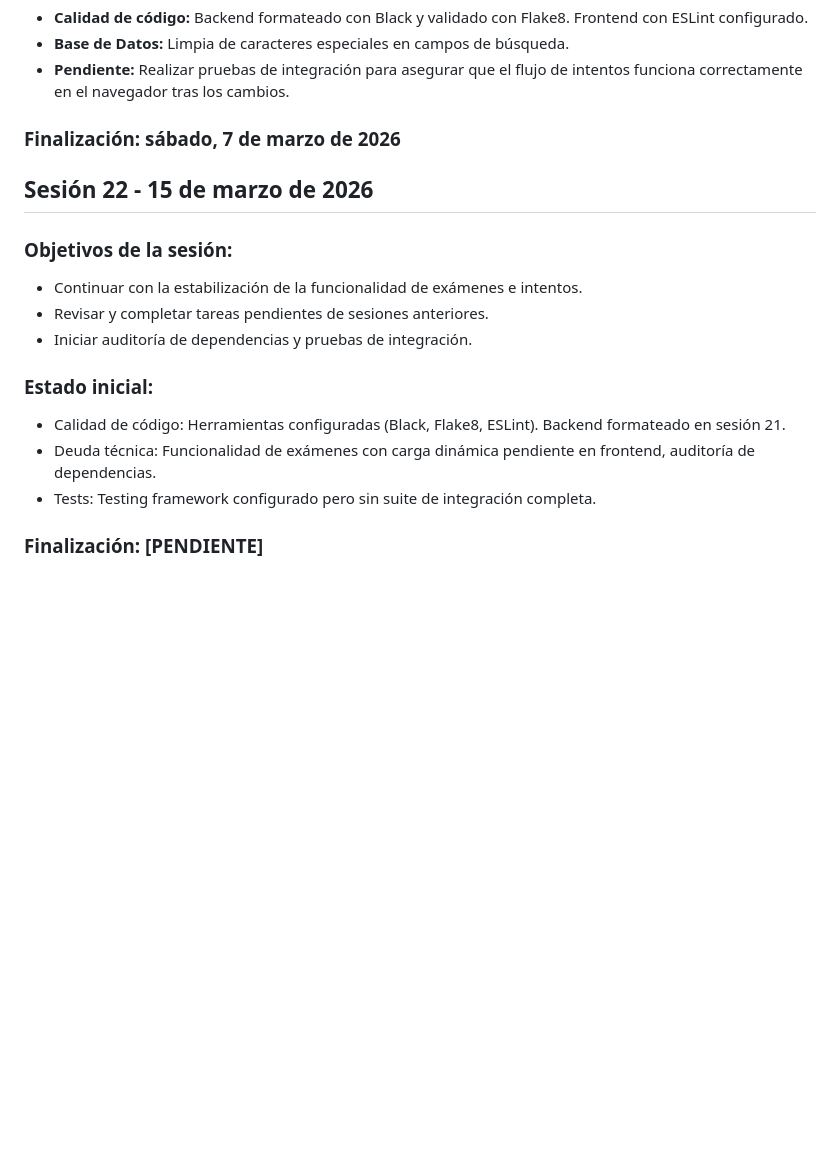
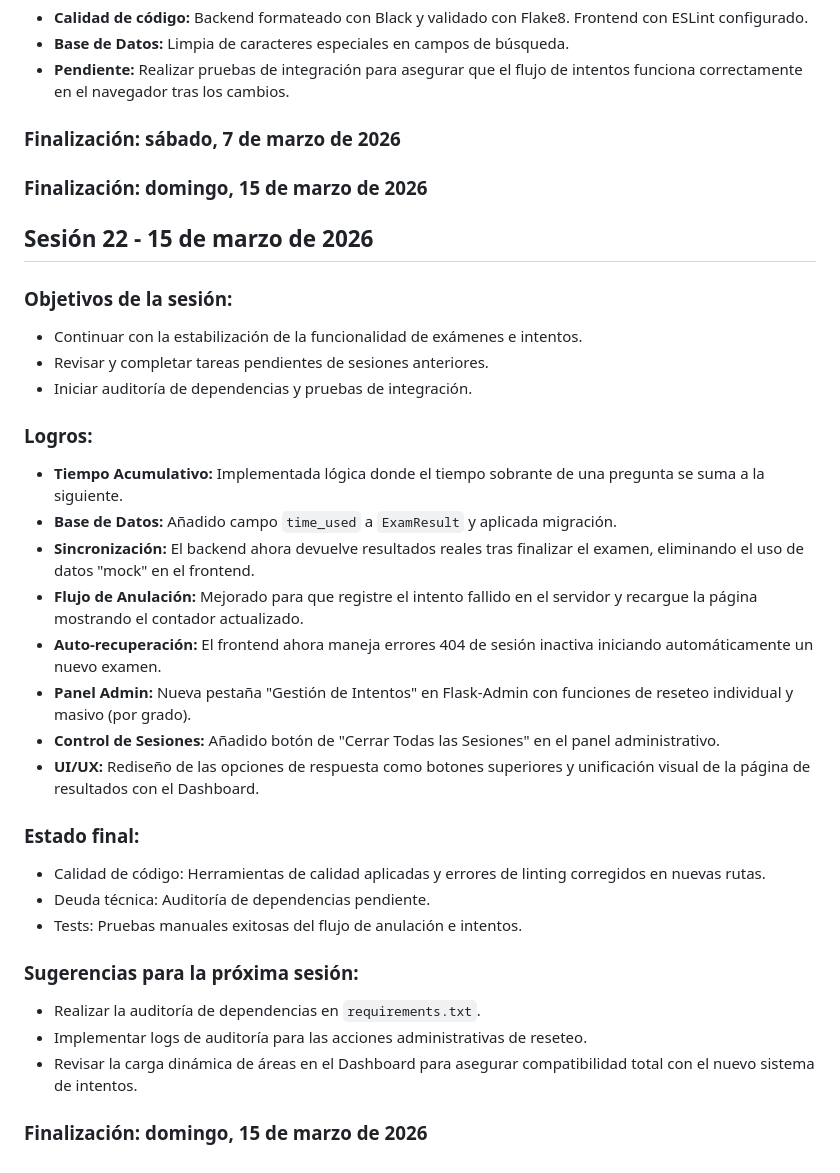
Before and after one commit to iqremor/portal_inicio, a Markdown page: docs/project/changelog.md, the part around the change. Drawn GitHub-style; blank space fills up the shorter version.

Commit message:
docs: finalizar documentación de la sesión 22

```diff
--- a/docs/project/changelog.md
+++ b/docs/project/changelog.md
@@ -636,6 +636,8 @@ queda pendiente problema de cierre de sesión y carga dinamica de las areas a ev
 
 ### Finalización: sábado, 7 de marzo de 2026
 
+### Finalización: domingo, 15 de marzo de 2026
+
 ## Sesión 22 - 15 de marzo de 2026
 
 ### Objetivos de la sesión:
@@ -644,10 +646,27 @@ queda pendiente problema de cierre de sesión y carga dinamica de las areas a ev
 - Revisar y completar tareas pendientes de sesiones anteriores.
 - Iniciar auditoría de dependencias y pruebas de integración.
 
-### Estado inicial:
+### Logros:
 
-- Calidad de código: Herramientas configuradas (Black, Flake8, ESLint). Backend formateado en sesión 21.
-- Deuda técnica: Funcionalidad de exámenes con carga dinámica pendiente en frontend, auditoría de dependencias.
-- Tests: Testing framework configurado pero sin suite de integración completa.
+- **Tiempo Acumulativo:** Implementada lógica donde el tiempo sobrante de una pregunta se suma a la siguiente.
+- **Base de Datos:** Añadido campo `time_used` a `ExamResult` y aplicada migración.
+- **Sincronización:** El backend ahora devuelve resultados reales tras finalizar el examen, eliminando el uso de datos "mock" en el frontend.
+- **Flujo de Anulación:** Mejorado para que registre el intento fallido en el servidor y recargue la página mostrando el contador actualizado.
+- **Auto-recuperación:** El frontend ahora maneja errores 404 de sesión inactiva iniciando automáticamente un nuevo examen.
+- **Panel Admin:** Nueva pestaña "Gestión de Intentos" en Flask-Admin con funciones de reseteo individual y masivo (por grado).
+- **Control de Sesiones:** Añadido botón de "Cerrar Todas las Sesiones" en el panel administrativo.
+- **UI/UX:** Rediseño de las opciones de respuesta como botones superiores y unificación visual de la página de resultados con el Dashboard.
 
-### Finalización: [PENDIENTE]
+### Estado final:
+
+- Calidad de código: Herramientas de calidad aplicadas y errores de linting corregidos en nuevas rutas.
+- Deuda técnica: Auditoría de dependencias pendiente.
+- Tests: Pruebas manuales exitosas del flujo de anulación e intentos.
+
+### Sugerencias para la próxima sesión:
+
+- Realizar la auditoría de dependencias en `requirements.txt`.
+- Implementar logs de auditoría para las acciones administrativas de reseteo.
+- Revisar la carga dinámica de áreas en el Dashboard para asegurar compatibilidad total con el nuevo sistema de intentos.
+
+### Finalización: domingo, 15 de marzo de 2026
```
